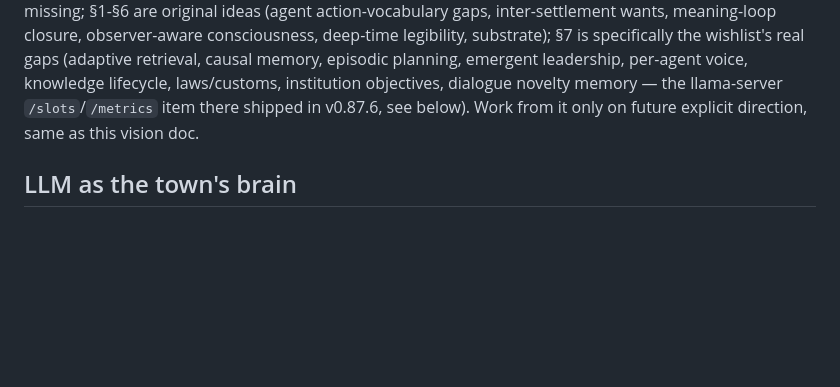
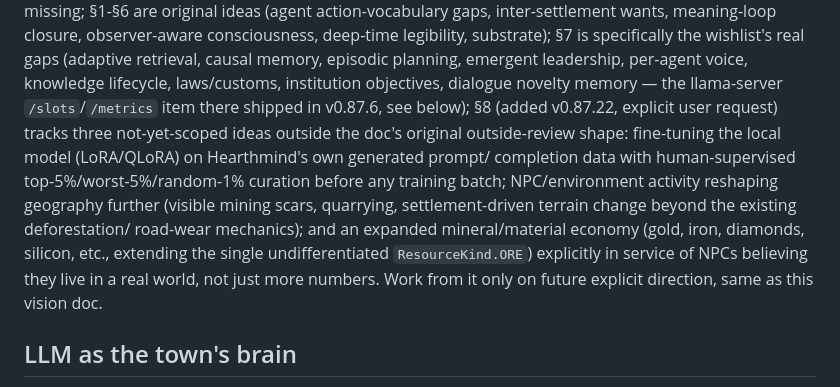
Before and after one commit to cdale11/hearthmind, a Markdown page: CLAUDE.md, the part around the change. Rendered like a GitHub page; blank space fills up the shorter version.

```diff
--- a/CLAUDE.md
+++ b/CLAUDE.md
@@ -234,8 +234,19 @@ legibility, substrate); §7 is specifically the wishlist's real gaps
 (adaptive retrieval, causal memory, episodic planning, emergent
 leadership, per-agent voice, knowledge lifecycle, laws/customs,
 institution objectives, dialogue novelty memory — the llama-server
-`/slots`/`/metrics` item there shipped in v0.87.6, see below). Work
-from it only on future explicit direction, same as this vision doc.
+`/slots`/`/metrics` item there shipped in v0.87.6, see below); §8
+(added v0.87.22, explicit user request) tracks three not-yet-scoped
+ideas outside the doc's original outside-review shape: fine-tuning the
+local model (LoRA/QLoRA) on Hearthmind's own generated prompt/
+completion data with human-supervised top-5%/worst-5%/random-1%
+curation before any training batch; NPC/environment activity
+reshaping geography further (visible mining scars, quarrying,
+settlement-driven terrain change beyond the existing deforestation/
+road-wear mechanics); and an expanded mineral/material economy (gold,
+iron, diamonds, silicon, etc., extending the single undifferentiated
+`ResourceKind.ORE`) explicitly in service of NPCs believing they live
+in a real world, not just more numbers. Work from it only on future
+explicit direction, same as this vision doc.
 
 ## LLM as the town's brain
 
```
Also changed, not shown: docs/IDEAS-2026-07-EMERGENCE.md (+75 -0 lines).
